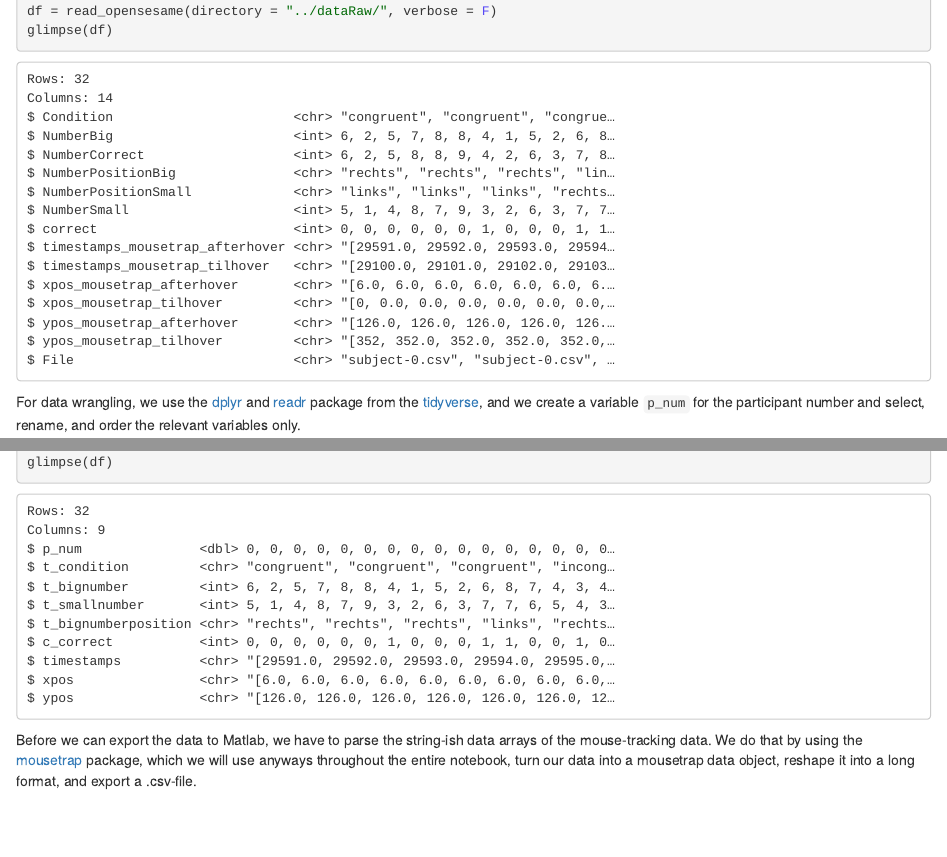
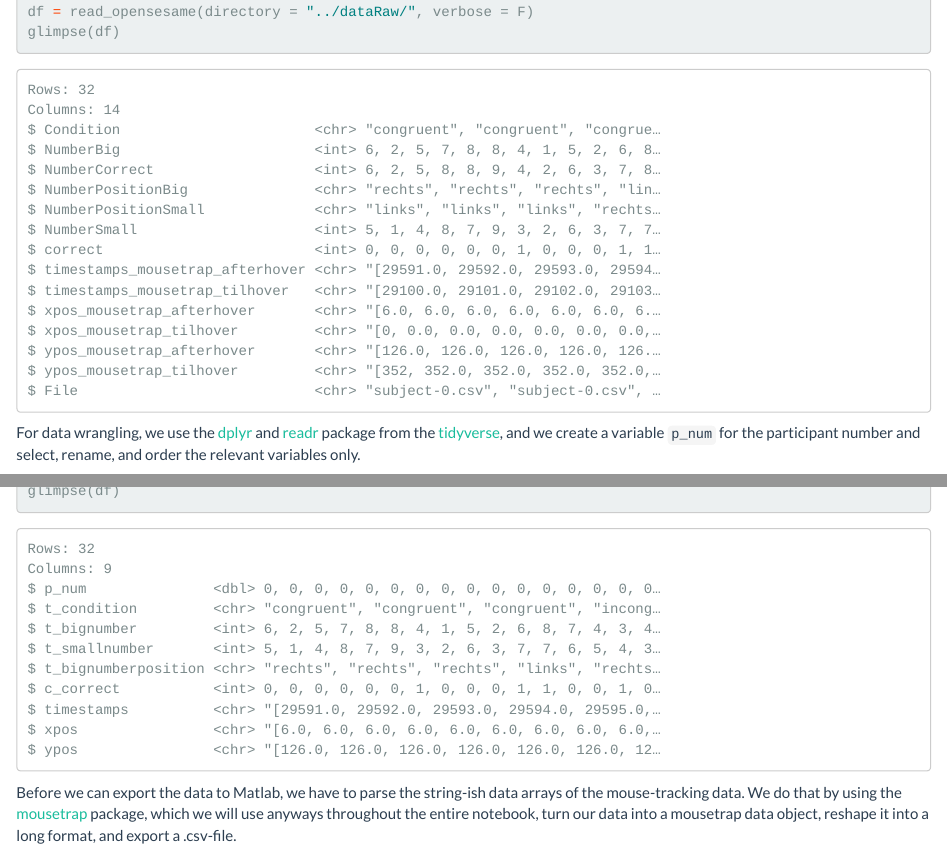
Before and after one commit to mschoemann/ik2023_mc2, an R Markdown document (codeAnalysis/analysis_ik_henik.Rmd): the page in a window 1100 px wide, from 680 px down before the commit and from 920 px down after it, so that both start at the same text, and a second part further down, joined at a grey line. The pictures show the output file codeAnalysis/analysis_ik_henik.nb.html that the author committed with the source, opened offline; long lines of code are wrapped.

Commit message:
added some links

````diff
--- a/codeAnalysis/analysis_ik_henik.Rmd
+++ b/codeAnalysis/analysis_ik_henik.Rmd
@@ -2,7 +2,7 @@
 title: 'MC2: Tracking the embodied dynamics of cognition using computer mouse tracking'
 author: "Stefan Scherbaum & Martin Schoemann"
 output:
-  html_document:
+  html_notebook:
     toc: yes
     highlight: haddock
     theme: flatly
@@ -47,7 +47,7 @@
 df = read_opensesame(directory = "../dataRaw/", verbose = F)
 ```
 
-For data wrangling, we use the [dplyr]() and [readr]() package from the [tidyverse](), and we create a variable `p_num` for the participant number and select, rename, and order the relevant variables only.
+For data wrangling, we use the [dplyr](https://dplyr.tidyverse.org/) and [readr](https://readr.tidyverse.org/) package from the [tidyverse](https://www.tidyverse.org/), and we create a variable `p_num` for the participant number and select, rename, and order the relevant variables only.
 ```{r wrangling, }
 library(dplyr)
 library(readr)
@@ -71,7 +71,7 @@
 ```
 
 Before we can export the data to Matlab, we have to parse the string-ish data arrays of the mouse-tracking data.
-We do that by using the [mousetrap]() package, which we will use anyways throughout the entire notebook, turn our data into a mousetrap data object, reshape it into a long format, and export a .csv-file.
+We do that by using the [mousetrap](http://pascalkieslich.github.io/mousetrap/index.html) package, which we will use anyways throughout the entire notebook, turn our data into a mousetrap data object, reshape it into a long format, and export a .csv-file.
 ```{r export}
 library(mousetrap)
 mt = df %>%
````
Also changed, not shown: codeAnalysis/analysis_ik_henik.nb.html, codeAnalysis/analysis_ik_henik.Rmd (2 more changed lines).
